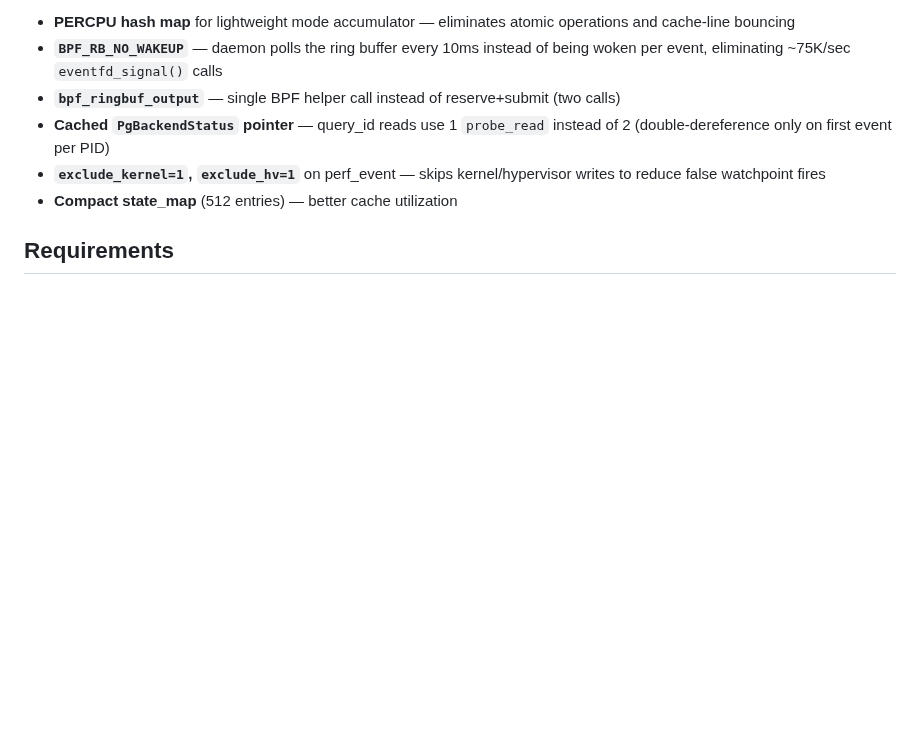
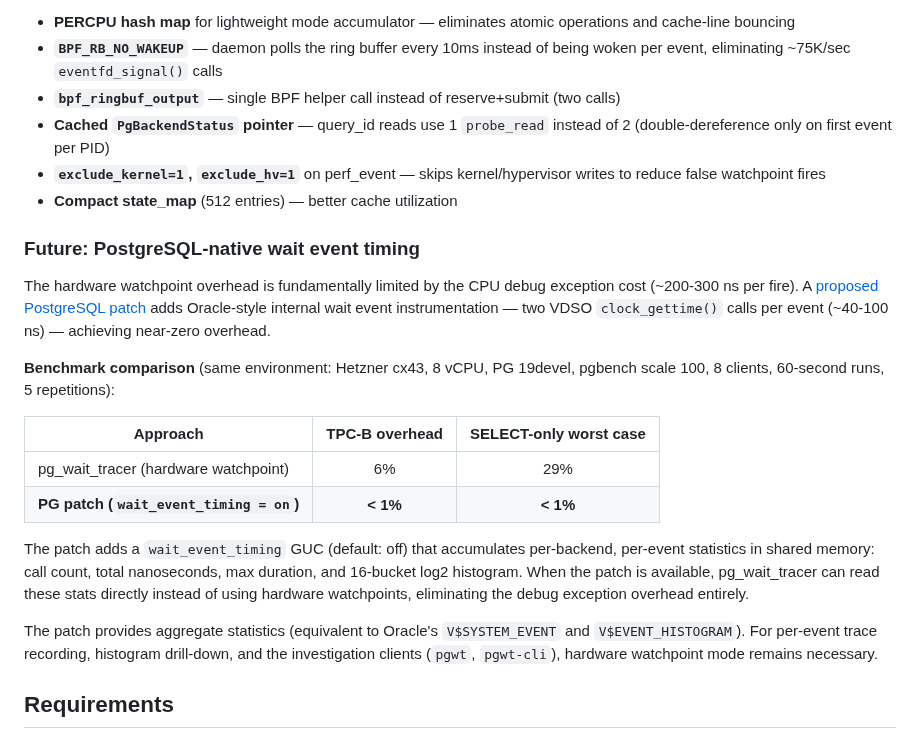
Before and after one commit to AboEl3iz/pg_wait_tracer, a Markdown page: README.md, the part around the change. Drawn GitHub-style; blank space fills up the shorter version.

Commit message:
Document PG-native wait event timing patch and benchmark comparison
Add section to Performance documenting the proposed PostgreSQL patch
(DmitryNFomin/postgres#1) that adds Oracle-style internal wait event
instrumentation with near-zero overhead (<1%) vs hardware watchpoints
(6-29%).

Benchmark results on same environment (Hetzner cx43, 8 vCPU):
- TPC-B: <1% vs 6% (hardware watchpoint)
- SELECT-only worst case: <1% vs 29%

Co-Authored-By: Claude Opus 4.6 (1M context) <noreply@anthropic.com>

```diff
--- a/README.md
+++ b/README.md
@@ -1128,6 +1128,33 @@ The following optimizations are applied automatically:
   writes to reduce false watchpoint fires
 - **Compact state_map** (512 entries) — better cache utilization
 
+### Future: PostgreSQL-native wait event timing
+
+The hardware watchpoint overhead is fundamentally limited by the CPU debug
+exception cost (~200-300 ns per fire). A
+[proposed PostgreSQL patch](https://github.com/DmitryNFomin/postgres/pull/1)
+adds Oracle-style internal wait event instrumentation — two VDSO
+`clock_gettime()` calls per event (~40-100 ns) — achieving near-zero overhead.
+
+**Benchmark comparison** (same environment: Hetzner cx43, 8 vCPU, PG 19devel,
+pgbench scale 100, 8 clients, 60-second runs, 5 repetitions):
+
+| Approach | TPC-B overhead | SELECT-only worst case |
+|---|:---:|:---:|
+| pg_wait_tracer (hardware watchpoint) | 6% | 29% |
+| **PG patch (`wait_event_timing = on`)** | **< 1%** | **< 1%** |
+
+The patch adds a `wait_event_timing` GUC (default: off) that accumulates
+per-backend, per-event statistics in shared memory: call count, total
+nanoseconds, max duration, and 16-bucket log2 histogram. When the patch is
+available, pg_wait_tracer can read these stats directly instead of using
+hardware watchpoints, eliminating the debug exception overhead entirely.
+
+The patch provides aggregate statistics (equivalent to Oracle's
+`V$SYSTEM_EVENT` and `V$EVENT_HISTOGRAM`). For per-event trace recording,
+histogram drill-down, and the investigation clients (`pgwt`, `pgwt-cli`),
+hardware watchpoint mode remains necessary.
+
 ## Requirements
 
 - Linux kernel >= 5.8
```
